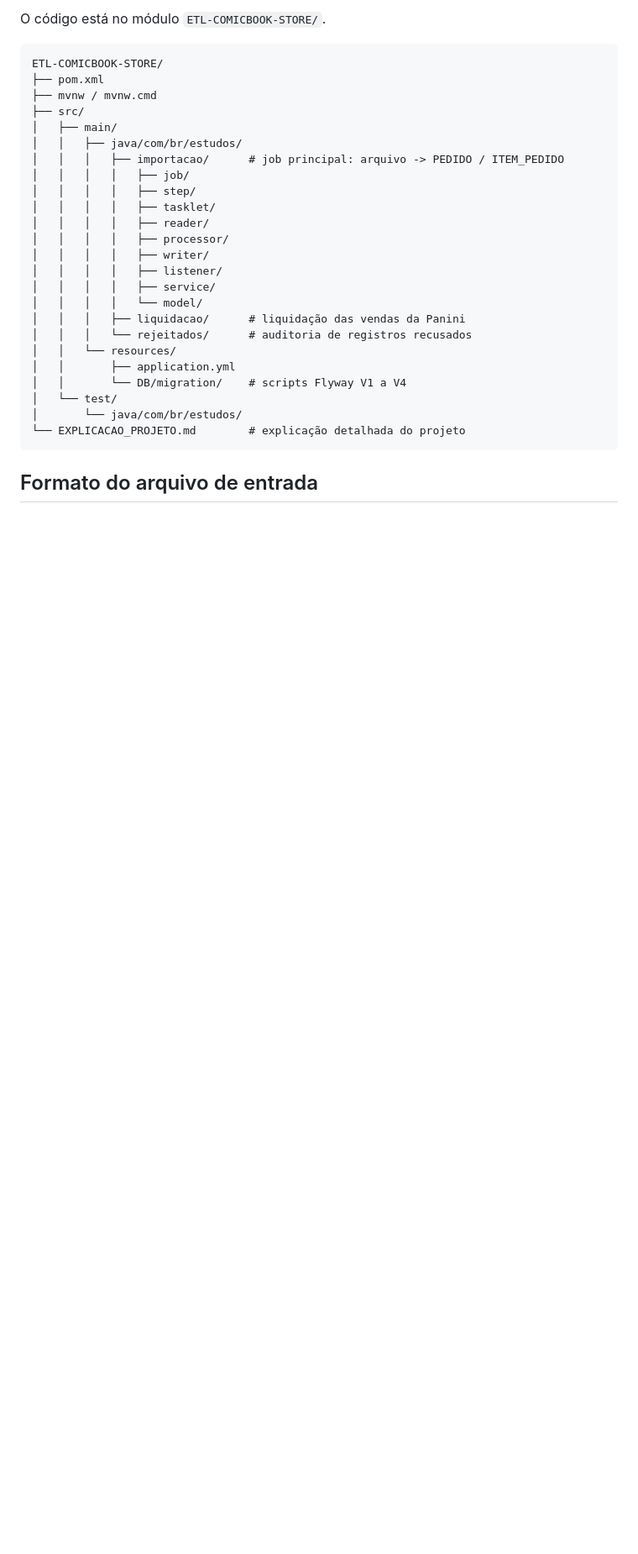
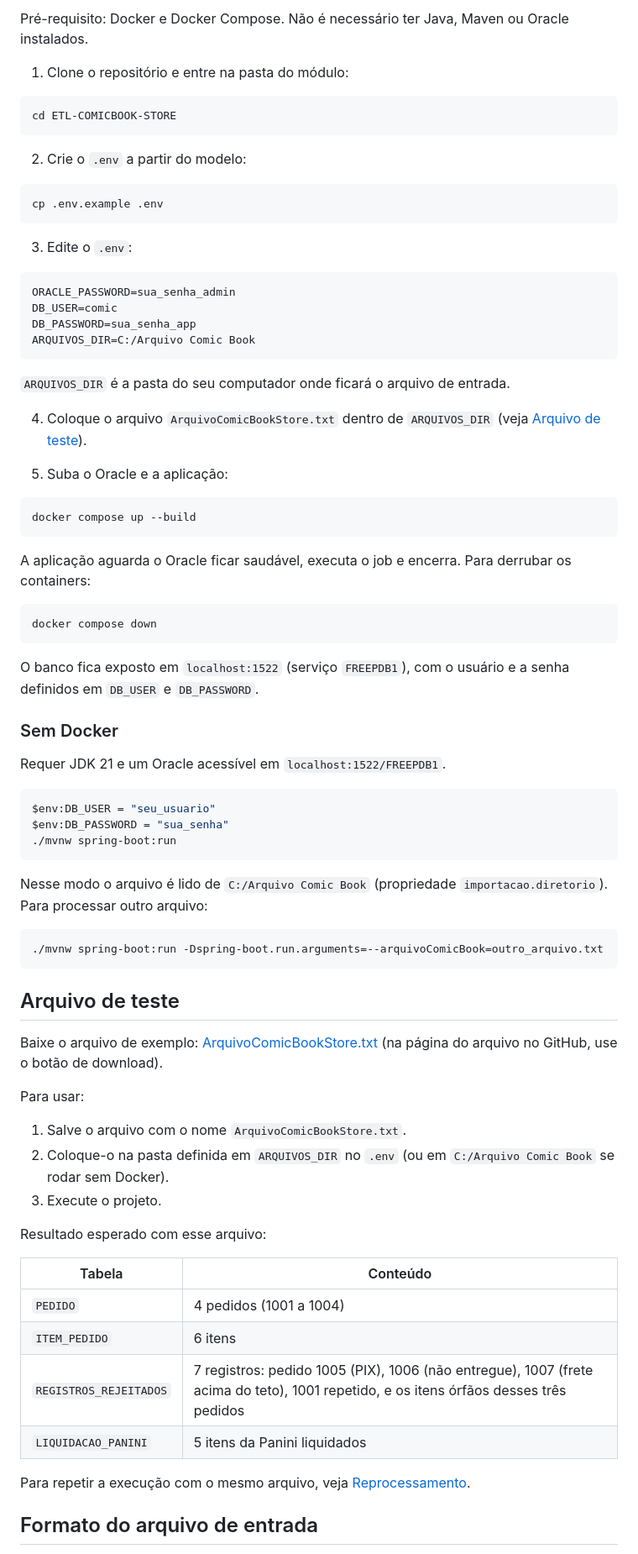
Before and after one commit to freddyRicardooo/ETL-Comic-book-store, a Markdown page: README.md, the part around one of its changes. Shown at 84% size. Rendered like a GitHub page; blank space fills up the shorter version.

````diff
--- a/README.md
+++ b/README.md
@@ -86,32 +56,81 @@ Principais componentes:
 
-O código está no módulo `ETL-COMICBOOK-STORE/`.
+Pré-requisito: Docker e Docker Compose. Não é necessário ter Java, Maven ou Oracle instalados.
+
+1. Clone o repositório e entre na pasta do módulo:
+
+```bash
+cd ETL-COMICBOOK-STORE
+```
+
+2. Crie o `.env` a partir do modelo:
+
+```bash
+cp .env.example .env
+```
+
+3. Edite o `.env`:
 
 ```
-ETL-COMICBOOK-STORE/
-├── pom.xml
-├── mvnw / mvnw.cmd
-├── src/
-│   ├── main/
-│   │   ├── java/com/br/estudos/
-│   │   │   ├── importacao/      # job principal: arquivo -> PEDIDO / ITEM_PEDIDO
-│   │   │   │   ├── job/
-│   │   │   │   ├── step/
-│   │   │   │   ├── tasklet/
-│   │   │   │   ├── reader/
-│   │   │   │   ├── processor/
-│   │   │   │   ├── writer/
-│   │   │   │   ├── listener/
-│   │   │   │   ├── service/
-│   │   │   │   └── model/
-│   │   │   ├── liquidacao/      # liquidação das vendas da Panini
-│   │   │   └── rejeitados/      # auditoria de registros recusados
-│   │   └── resources/
-│   │       ├── application.yml
-│   │       └── DB/migration/    # scripts Flyway V1 a V4
-│   └── test/
-│       └── java/com/br/estudos/
-└── EXPLICACAO_PROJETO.md        # explicação detalhada do projeto
+ORACLE_PASSWORD=sua_senha_admin
+DB_USER=comic
+DB_PASSWORD=sua_senha_app
+ARQUIVOS_DIR=C:/Arquivo Comic Book
 ```
+
+`ARQUIVOS_DIR` é a pasta do seu computador onde ficará o arquivo de entrada.
+
+4. Coloque o arquivo `ArquivoComicBookStore.txt` dentro de `ARQUIVOS_DIR` (veja [Arquivo de teste](#arquivo-de-teste)).
+
+5. Suba o Oracle e a aplicação:
+
+```bash
+docker compose up --build
+```
+
+A aplicação aguarda o Oracle ficar saudável, executa o job e encerra. Para derrubar os containers:
+
+```bash
+docker compose down
+```
+
+O banco fica exposto em `localhost:1522` (serviço `FREEPDB1`), com o usuário e a senha definidos em `DB_USER` e `DB_PASSWORD`.
+
+### Sem Docker
+
+Requer JDK 21 e um Oracle acessível em `localhost:1522/FREEPDB1`.
+
+```powershell
+$env:DB_USER = "seu_usuario"
+$env:DB_PASSWORD = "sua_senha"
+./mvnw spring-boot:run
+```
+
+Nesse modo o arquivo é lido de `C:/Arquivo Comic Book` (propriedade `importacao.diretorio`). Para processar outro arquivo:
+
+```powershell
+./mvnw spring-boot:run -Dspring-boot.run.arguments=--arquivoComicBook=outro_arquivo.txt
+```
+
+## Arquivo de teste
+
+Baixe o arquivo de exemplo: [ArquivoComicBookStore.txt](ETL-COMICBOOK-STORE/exemplo/ArquivoComicBookStore.txt) (na página do arquivo no GitHub, use o botão de download).
+
+Para usar:
+
+1. Salve o arquivo com o nome `ArquivoComicBookStore.txt`.
+2. Coloque-o na pasta definida em `ARQUIVOS_DIR` no `.env` (ou em `C:/Arquivo Comic Book` se rodar sem Docker).
+3. Execute o projeto.
+
+Resultado esperado com esse arquivo:
+
+| Tabela | Conteúdo |
+|---|---|
+| `PEDIDO` | 4 pedidos (1001 a 1004) |
+| `ITEM_PEDIDO` | 6 itens |
+| `REGISTROS_REJEITADOS` | 7 registros: pedido 1005 (PIX), 1006 (não entregue), 1007 (frete acima do teto), 1001 repetido, e os itens órfãos desses três pedidos |
+| `LIQUIDACAO_PANINI` | 5 itens da Panini liquidados |
+
+Para repetir a execução com o mesmo arquivo, veja [Reprocessamento](#reprocessamento).
 
 ## Formato do arquivo de entrada
 
````
Also changed, not shown: other parts of README.md (+46 -159 lines), docs/fluxograma-importacao.png (added), docs/fluxograma-liquidacao.png (added).
